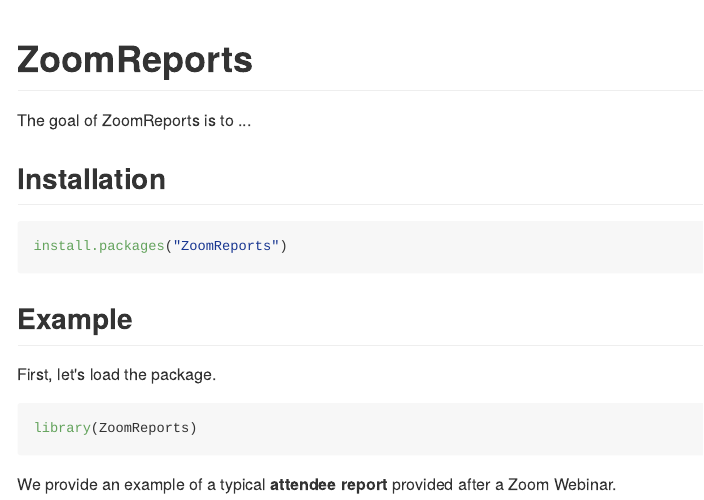
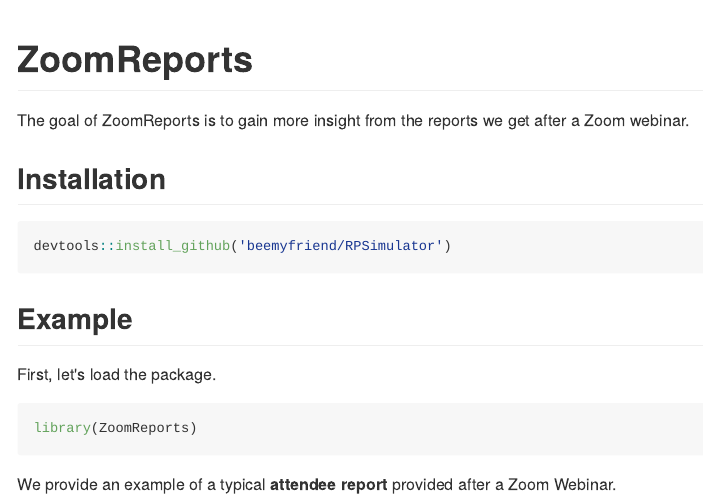
Before and after one commit to beemyfriend/ZoomReports, an R Markdown document (README.Rmd): the page in a window 1100 px wide, from its top. The pictures show the output file README.md that the author committed with the source, drawn offline in the style of GitHub.

Commit message:
Added installation instructions to readme

````diff
--- a/README.Rmd
+++ b/README.Rmd
@@ -17,12 +17,12 @@
 
 # ZoomReports
 
-The goal of ZoomReports is to ...
+The goal of ZoomReports is to gain more insight from the reports we get after a Zoom webinar.
 
 ## Installation
 
 ``` r
-install.packages("ZoomReports")
+devtools::install_github('beemyfriend/RPSimulator')
 ```
 
 ## Example
````
Also changed, not shown: README.md, 1 other file.
